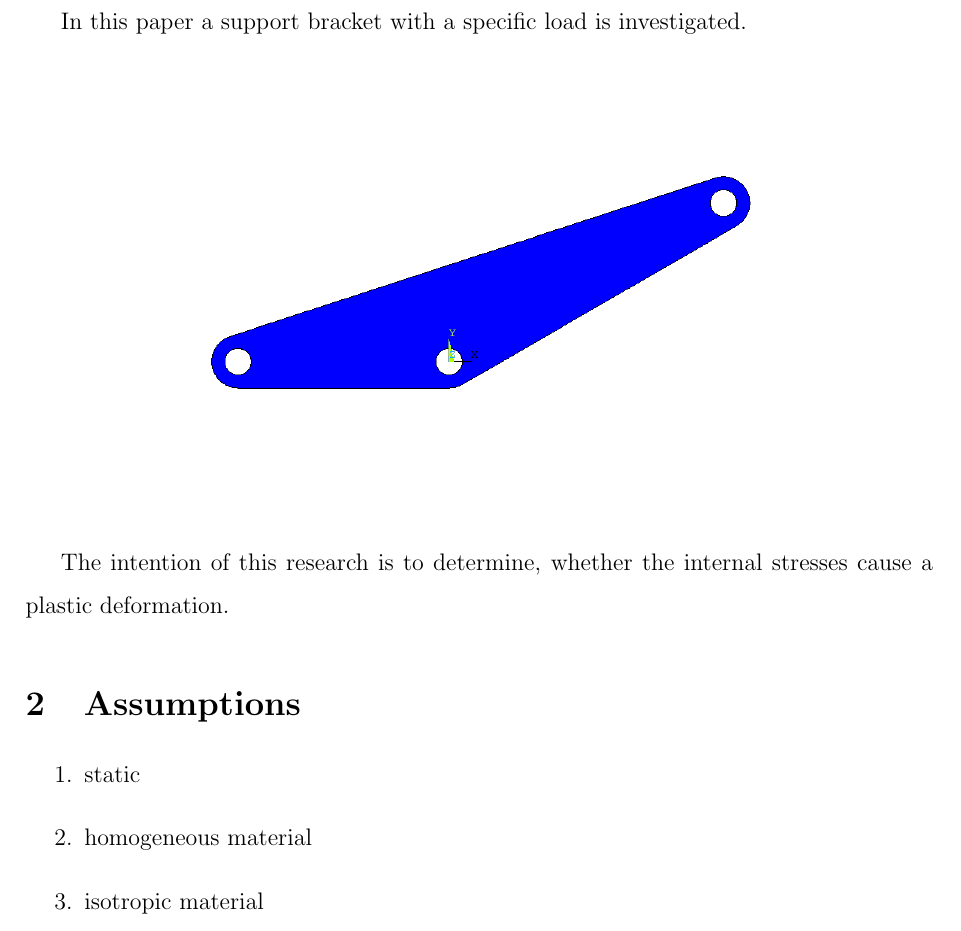
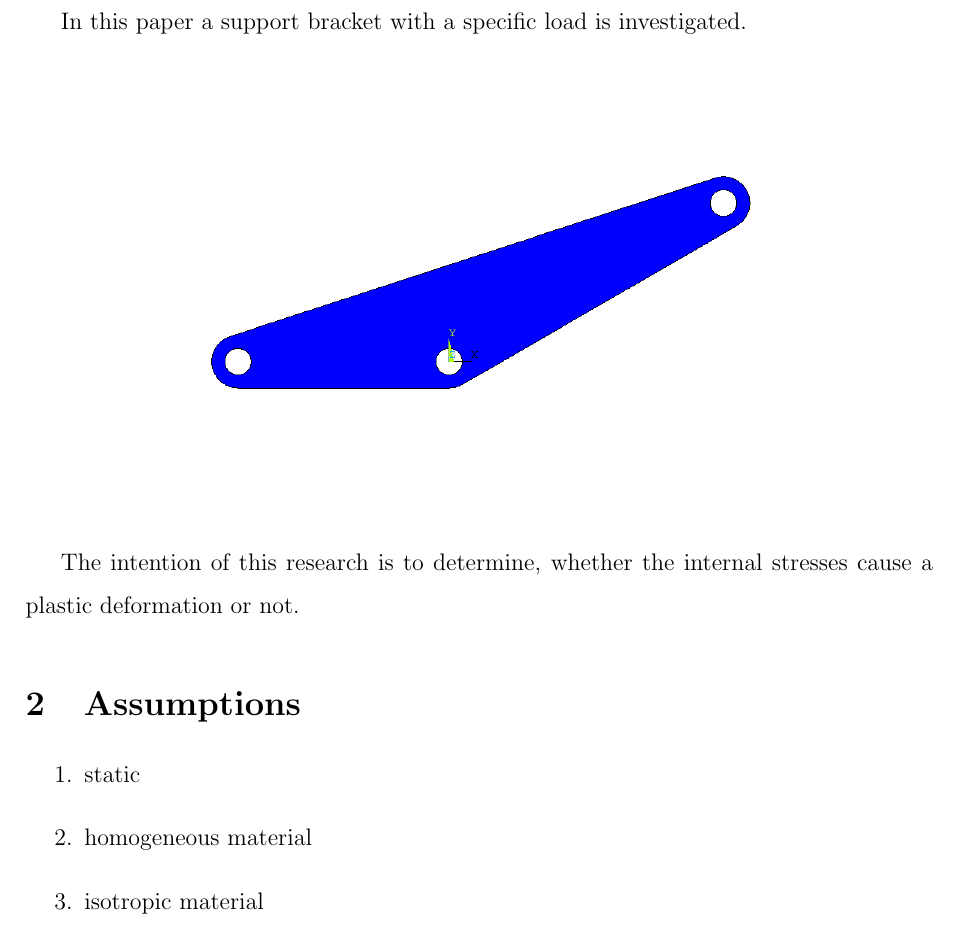
Before and after one commit to andreasmast/FEA, a LaTeX document (Coursework.tex): part of page 3 of 4, cut so that both start at the same text. Compiled offline with pdfLaTeX; the source files are stored in an older character set and shown here as Unicode; an older LaTeX class or package is replaced by its successor.

Commit message:
small change in the introduction

```diff
--- a/Coursework.tex
+++ b/Coursework.tex
@@ -102,7 +102,7 @@
 	\end{center}
 
 	%Grund der Analyse%
-	The intention of this research is to determine, whether the internal stresses cause a plastic deformation.
+	The intention of this research is to determine, whether the internal stresses cause a plastic deformation or not.
 
 	%verwendete Software erwähnen
 
```
